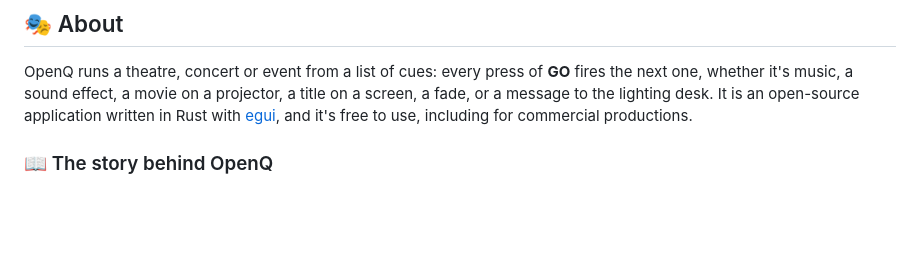
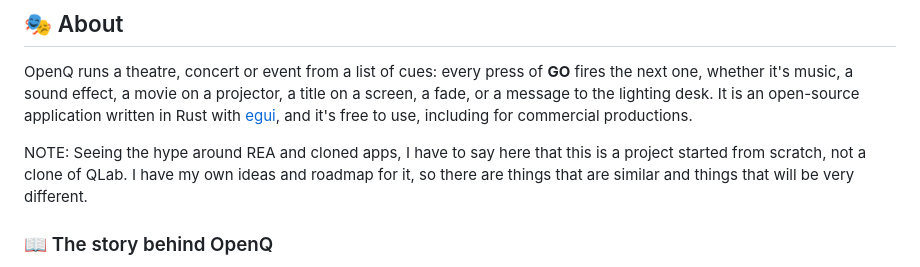
Before and after one commit to iagonunez/OpenQ, a Markdown page: README.md, the part around the change. GitHub-like rendering; blank space fills up the shorter version.

Commit message:
Update README
Clarified project origin and goals in README.

```diff
--- a/README.md
+++ b/README.md
@@ -21,6 +21,8 @@ OpenQ runs a theatre, concert or event from a list of cues: every press of **GO*
 one, whether it's music, a sound effect, a movie on a projector, a title on a screen, a fade, or a
 message to the lighting desk. It is an open-source application written in Rust with
 [egui](https://github.com/emilk/egui), and it's free to use, including for commercial productions.
+
+NOTE: Seeing the hype around REA and cloned apps, I have to say here that this is a project started from scratch, not a clone of QLab. I have my own ideas and roadmap for it, so there are things that are similar and things that will be very different.
 
 ### 📖 The story behind OpenQ
 I first started working on live shows as a teenager and always admired the work of the people at Figure 53 with QLab as the industry standard for any live production. Later I studied Electrical Engineering and began working as a Software Engineer. I have always had this project on the back of my mind as the perfect hobby project, so I finally decided to start working on it.
```
